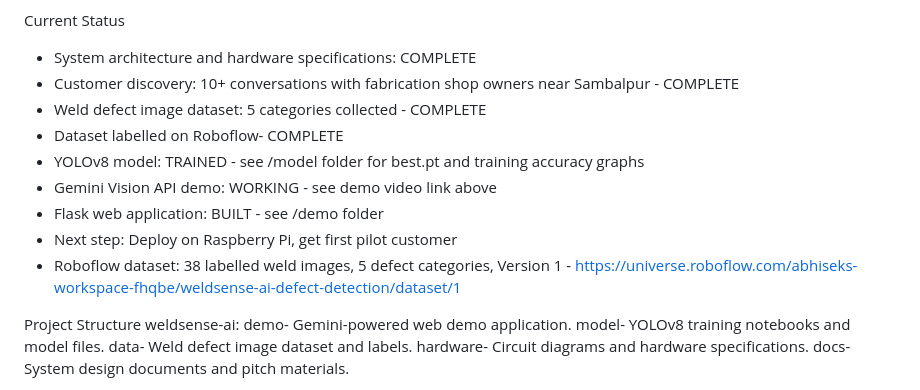
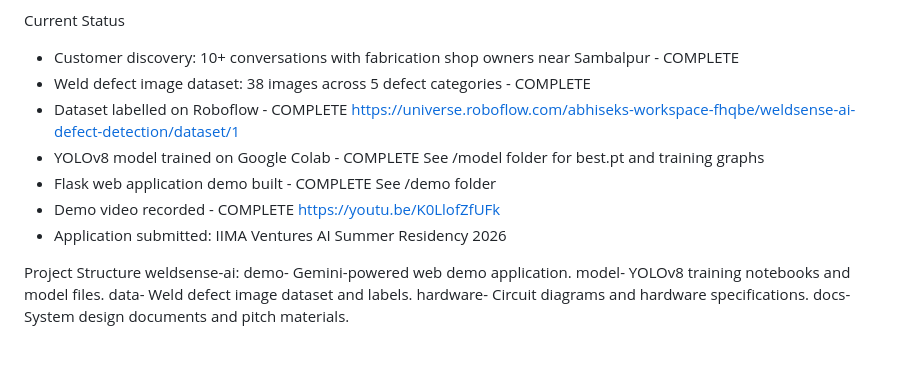
Before and after one commit to abhisek699/weldsense-ai, a Markdown page: README.md, the part around the change. GitHub-like rendering; blank space fills up the shorter version.

Commit message:
Final update - all deliverables complete

```diff
--- a/README.md
+++ b/README.md
@@ -62,17 +62,17 @@ Zero funded startups and zero multinational companies have deployed AI weld insp
 Indian competitors including SwitchOn and Jidoka Technologies focus entirely on automotive clusters in Tamil Nadu, Karnataka, and Maharashtra. The entire eastern India steel belt is completely unclaimed territory.
 
 Current Status
-- System architecture and hardware specifications: COMPLETE
-- Customer discovery: 10+ conversations with fabrication
-  shop owners near Sambalpur - COMPLETE
-- Weld defect image dataset: 5 categories collected - COMPLETE
-- Dataset labelled on Roboflow- COMPLETE
-- YOLOv8 model: TRAINED - see /model folder for best.pt and training accuracy graphs
-- Gemini Vision API demo: WORKING - see demo video link above
-- Flask web application: BUILT - see /demo folder
-- Next step: Deploy on Raspberry Pi, get first pilot customer
-- Roboflow dataset: 38 labelled weld images, 5 defect categories, Version 1 -
+- Customer discovery: 10+ conversations with fabrication shop owners near Sambalpur - COMPLETE
+- Weld defect image dataset: 38 images across 5 defect categories - COMPLETE
+- Dataset labelled on Roboflow - COMPLETE
   https://universe.roboflow.com/abhiseks-workspace-fhqbe/weldsense-ai-defect-detection/dataset/1
+- YOLOv8 model trained on Google Colab - COMPLETE
+  See /model folder for best.pt and training graphs
+- Flask web application demo built - COMPLETE
+  See /demo folder
+- Demo video recorded - COMPLETE
+  https://youtu.be/K0LlofZfUFk
+- Application submitted: IIMA Ventures AI Summer Residency 2026
 
 
 Project Structure
```
